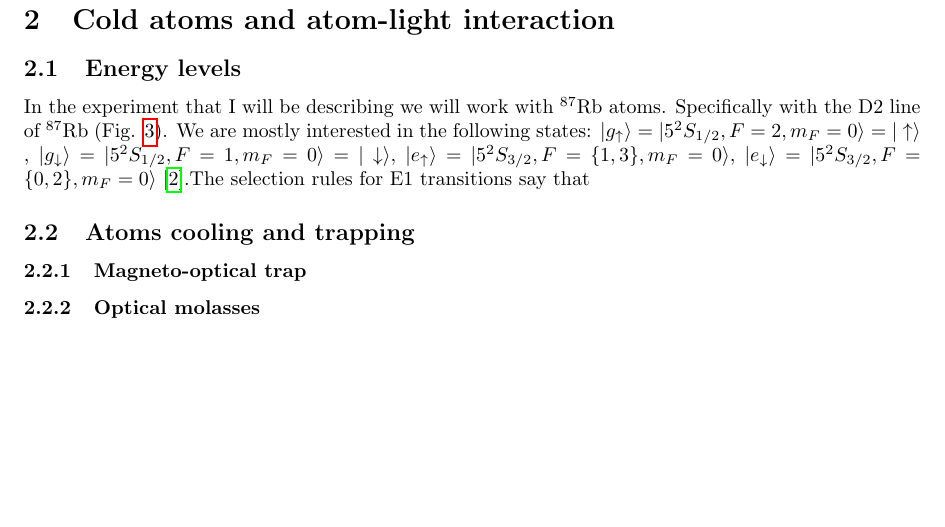
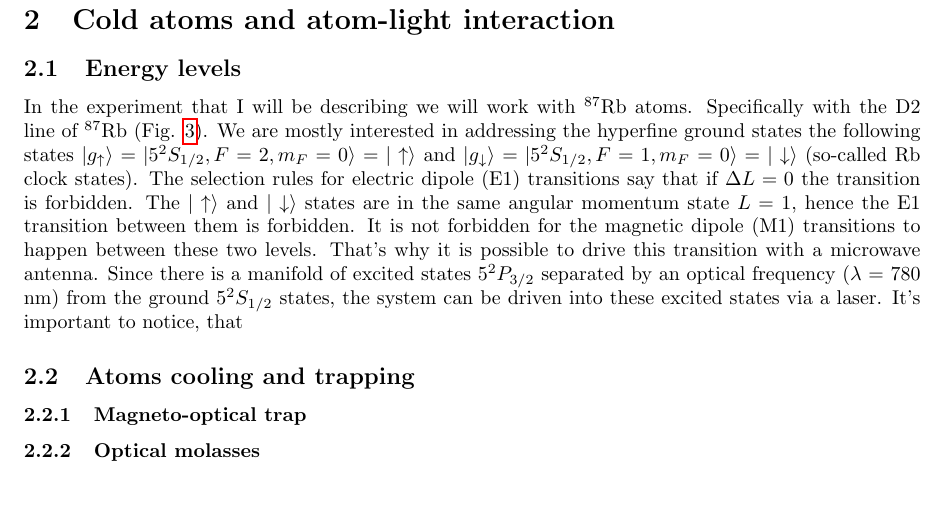
Before and after one commit to Gyron3/Cavity_doc, a LaTeX document (cavity.tex): part of page 7 of 9, cut so that both start at the same text. Compiled offline with pdfLaTeX.

Commit message:
writing stuff

```diff
--- a/cavity.tex
+++ b/cavity.tex
@@ -416,7 +416,7 @@ And reverse:
     \label{rb_levels}
 \end{figure}
 
-In the experiment that I will be describing we will work with $^{87}$Rb atoms. Specifically with the D2 line of $^{87}$Rb (Fig. \ref{rb_levels}). We are mostly interested in the following states: $|g_\uparrow\rangle = |5 ^2 S_{1/2}, F = 2, m_F = 0 \rangle = |\uparrow \rangle$ , $|g_\downarrow\rangle = |5 ^2 S_{1/2}, F = 1, m_F = 0 \rangle = |\downarrow \rangle$, $|e_\uparrow\rangle = |5 ^2 S_{3/2}, F = \{1,3\}, m_F = 0 \rangle$, $|e_\downarrow\rangle = |5 ^2 S_{3/2}, F = \{0,2\}, m_F = 0 \rangle$ \cite{Steck2003}.The selection rules for E1 transitions say that
+In the experiment that I will be describing we will work with $^{87}$Rb atoms. Specifically with the D2 line of $^{87}$Rb (Fig. \ref{rb_levels}). We are mostly interested in addressing the hyperfine ground states  the following states $|g_\uparrow\rangle = |5 ^2 S_{1/2}, F = 2, m_F = 0 \rangle = |\uparrow \rangle$ and $|g_\downarrow\rangle = |5 ^2 S_{1/2}, F = 1, m_F = 0 \rangle = |\downarrow \rangle$ (so-called Rb clock states). The selection rules for electric dipole (E1) transitions say that if $\Delta L = 0$ the transition is forbidden. The $|\uparrow \rangle$ and $|\downarrow \rangle$ states are in the same angular momentum state $L = 1$, hence the E1 transition between them is forbidden. It is not forbidden for the magnetic dipole (M1) transitions to happen between these two levels. That's why it is possible to drive this transition with a microwave antenna. Since there is a manifold of excited states $5^2P_{3/2}$ separated by an optical frequency ($\lambda$ = 780 nm) from the ground $5^2S_{1/2}$ states, the system can be driven into these excited states via a laser. It's important to notice, that
 
 
 
```
Also changed, not shown: cavity.pdf, 6 other files.
